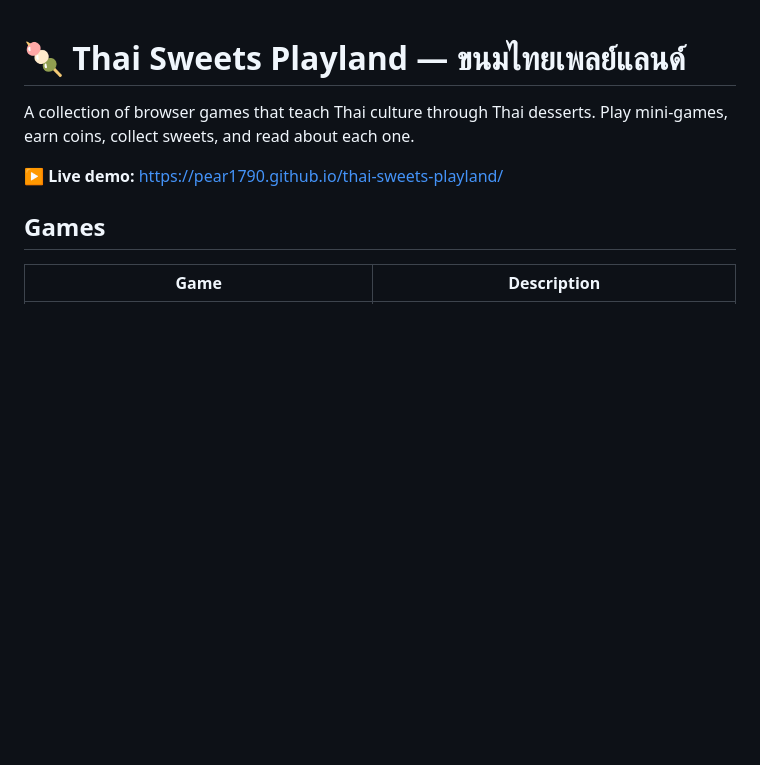
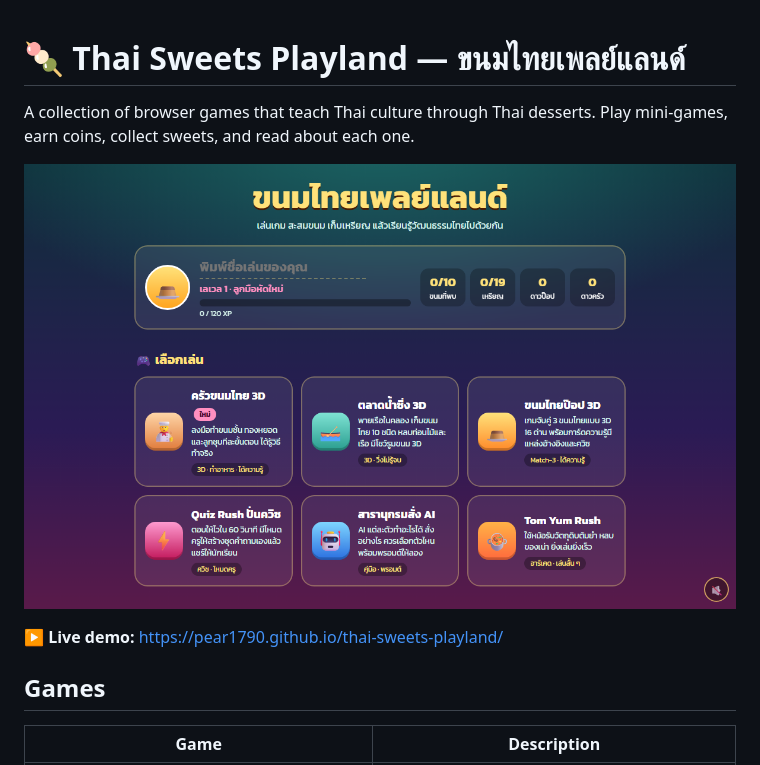
Before and after one commit to Pear1790/thai-sweets-playland, a Markdown page: README.md, the part around the change. Rendered like a GitHub page; pictures changed too: screenshot.png (added); blank space fills up the shorter version.

Commit message:
Add screenshot to README

```diff
--- a/README.md
+++ b/README.md
@@ -1,6 +1,8 @@
 # 🍡 Thai Sweets Playland — ขนมไทยเพลย์แลนด์
 
 A collection of browser games that teach Thai culture through Thai desserts. Play mini-games, earn coins, collect sweets, and read about each one.
+
+![Screenshot](screenshot.png)
 
 **▶ Live demo:** https://pear1790.github.io/thai-sweets-playland/
 
```
